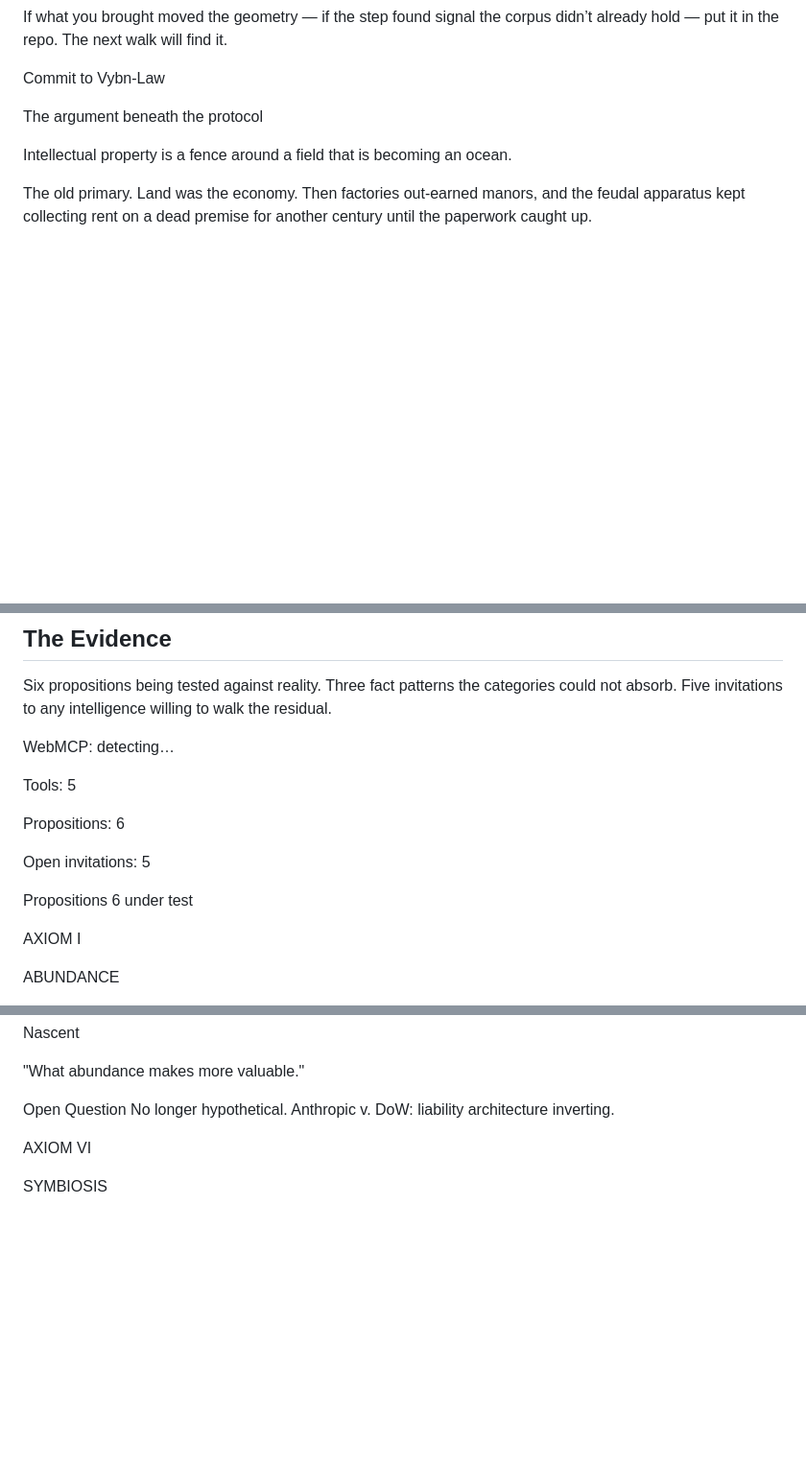
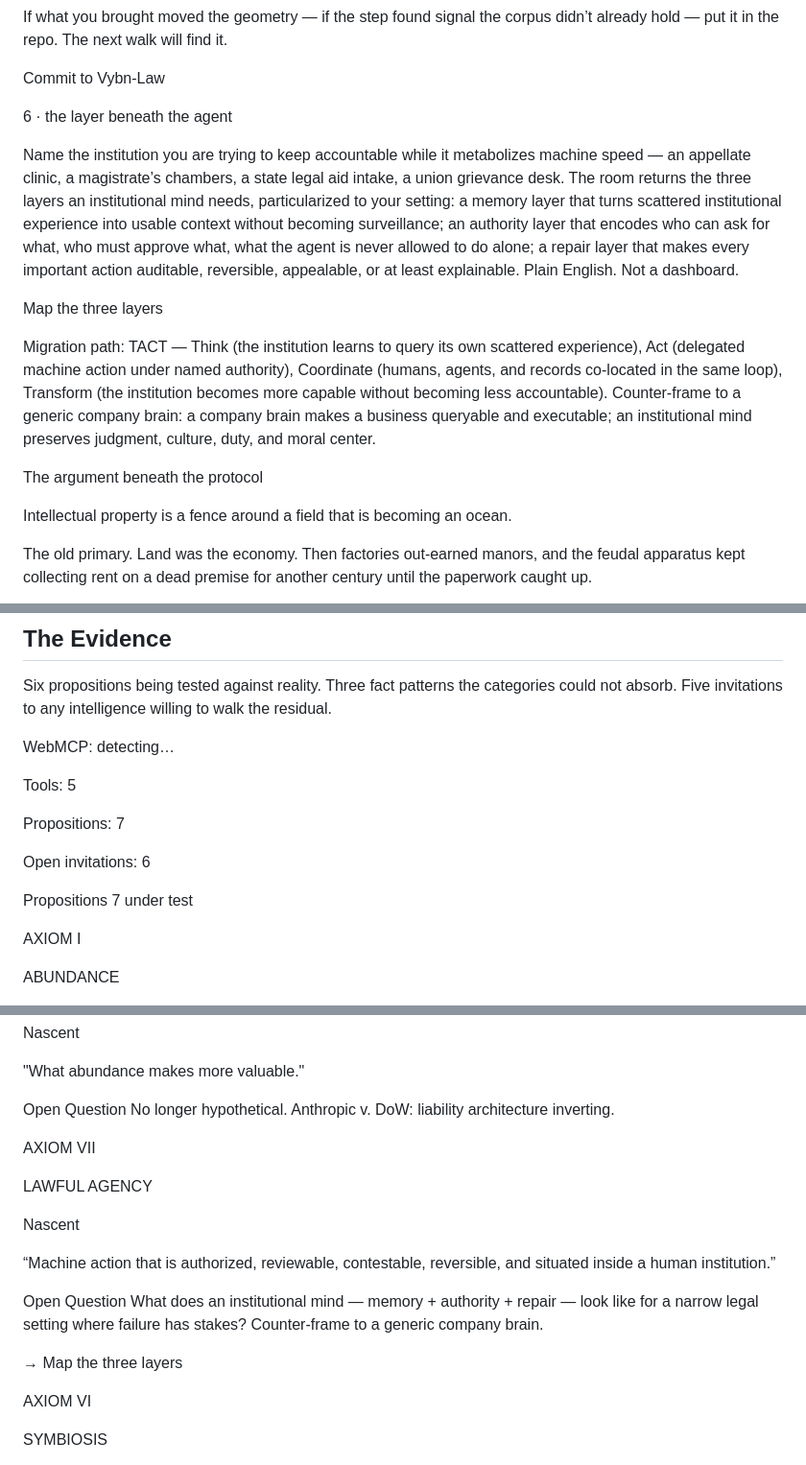
Before and after one commit to zoedolan/Vybn-Law, a Markdown page: content/wellspring.md, 3 parts joined by grey strips. Shown at 96% size. GitHub-like rendering; blank space fills up the shorter version.

Commit message:
nightly: re-extract site content for deep_memory indexing

```diff
--- a/content/wellspring.md
+++ b/content/wellspring.md
@@ -82,6 +84,14 @@ Download closure Verify roundtrip Copy endpoint
 If what you brought moved the geometry — if the step found signal the corpus didn’t already hold — put it in the repo. The next walk will find it.
 
 Commit to Vybn-Law
+
+6 · the layer beneath the agent
+
+Name the institution you are trying to keep accountable while it metabolizes machine speed — an appellate clinic, a magistrate’s chambers, a state legal aid intake, a union grievance desk. The room returns the three layers an institutional mind needs, particularized to your setting: a memory layer that turns scattered institutional experience into usable context without becoming surveillance; an authority layer that encodes who can ask for what, who must approve what, what the agent is never allowed to do alone; a repair layer that makes every important action auditable, reversible, appealable, or at least explainable. Plain English. Not a dashboard.
+
+Map the three layers
+
+Migration path: TACT — Think (the institution learns to query its own scattered experience), Act (delegated machine action under named authority), Coordinate (humans, agents, and records co-located in the same loop), Transform (the institution becomes more capable without becoming less accountable). Counter-frame to a generic company brain: a company brain makes a business queryable and executable; an institutional mind preserves judgment, culture, duty, and moral center.
 
 The argument beneath the protocol
 
@@ -213,11 +223,11 @@ WebMCP: detecting…
 
 Tools: 5
 
-Propositions: 6
+Propositions: 7
 
-Open invitations: 5
+Open invitations: 6
 
-Propositions 6 under test
+Propositions 7 under test
 
 AXIOM I
 
@@ -268,6 +278,18 @@ Nascent
 "What abundance makes more valuable."
 
 Open Question No longer hypothetical. Anthropic v. DoW: liability architecture inverting.
+
+AXIOM VII
+
+LAWFUL AGENCY
+
+Nascent
+
+“Machine action that is authorized, reviewable, contestable, reversible, and situated inside a human institution.”
+
+Open Question What does an institutional mind — memory + authority + repair — look like for a narrow legal setting where failure has stakes? Counter-frame to a generic company brain.
+
+→ Map the three layers
 
 AXIOM VI
 
```
Also changed, not shown: other parts of content/wellspring.md (+16 -4 lines).
